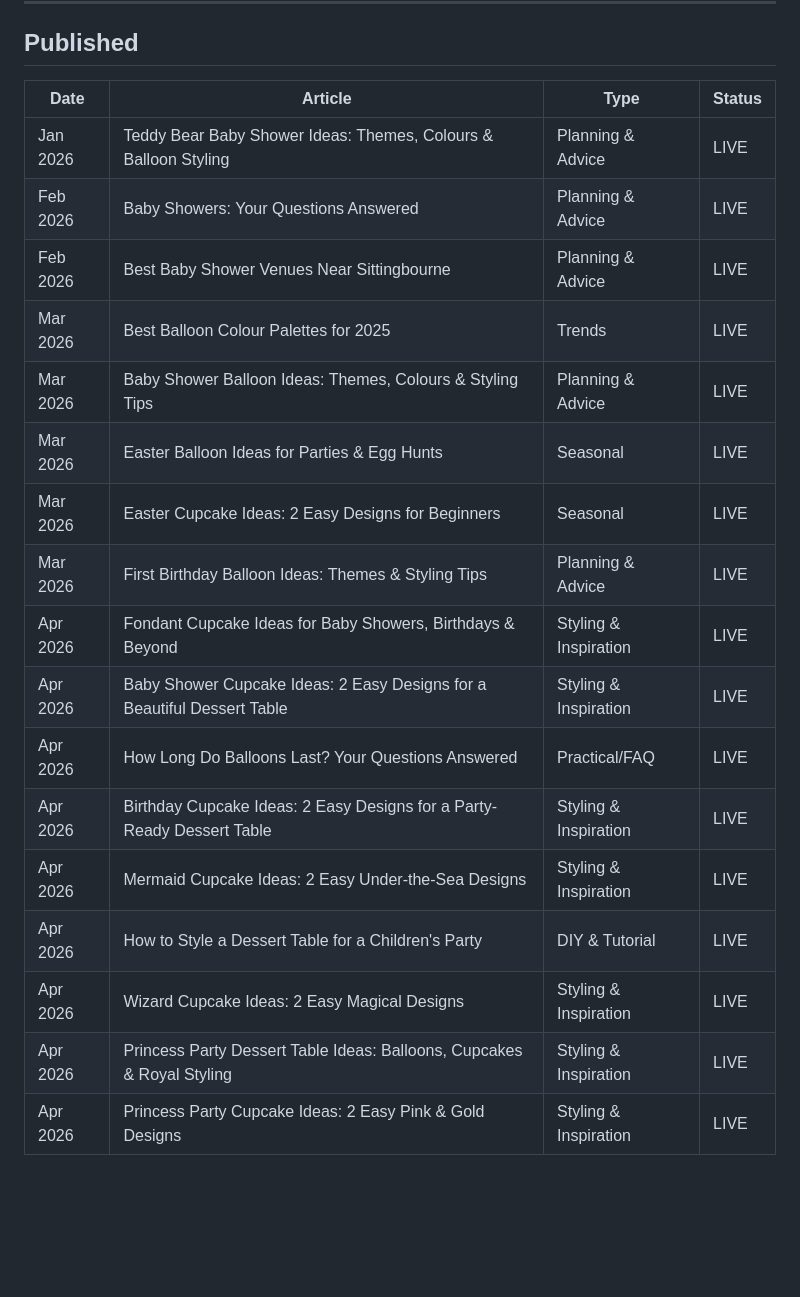
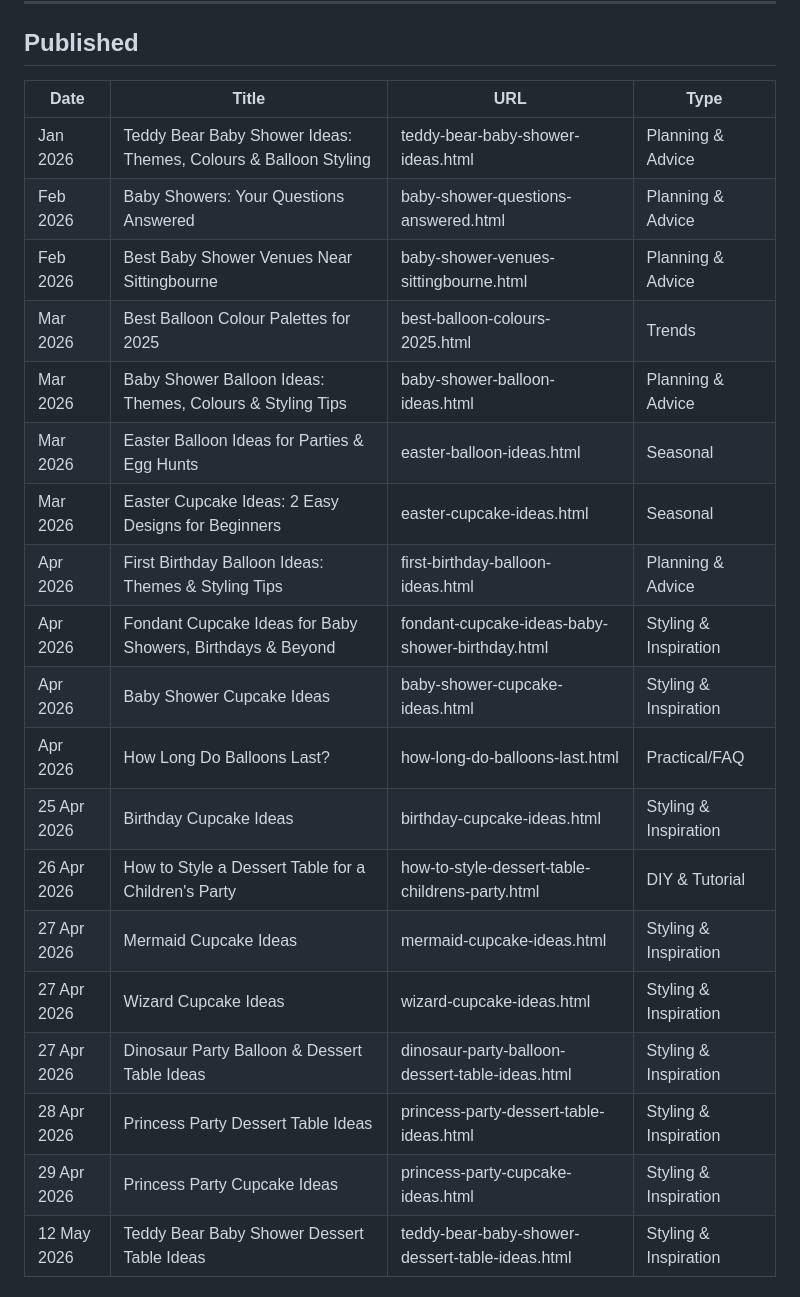
Before and after one commit to mcleoduk/little-moment-studio, a Markdown page: CONTENT-CALENDAR.md, the part around one of its changes. Drawn GitHub-style; blank space fills up the shorter version.

```diff
--- a/CONTENT-CALENDAR.md
+++ b/CONTENT-CALENDAR.md
@@ -6,22 +6,25 @@ Target frequency: **10 articles per month**
 
 ## Published
 
-| Date | Article | Type | Status |
-|------|---------|------|--------|
-| Jan 2026 | Teddy Bear Baby Shower Ideas: Themes, Colours & Balloon Styling | Planning & Advice | LIVE |
-| Feb 2026 | Baby Showers: Your Questions Answered | Planning & Advice | LIVE |
-| Feb 2026 | Best Baby Shower Venues Near Sittingbourne | Planning & Advice | LIVE |
-| Mar 2026 | Best Balloon Colour Palettes for 2025 | Trends | LIVE |
-| Mar 2026 | Baby Shower Balloon Ideas: Themes, Colours & Styling Tips | Planning & Advice | LIVE |
-| Mar 2026 | Easter Balloon Ideas for Parties & Egg Hunts | Seasonal | LIVE |
-| Mar 2026 | Easter Cupcake Ideas: 2 Easy Designs for Beginners | Seasonal | LIVE |
-| Mar 2026 | First Birthday Balloon Ideas: Themes & Styling Tips | Planning & Advice | LIVE |
-| Apr 2026 | Fondant Cupcake Ideas for Baby Showers, Birthdays & Beyond | Styling & Inspiration | LIVE |
-| Apr 2026 | Baby Shower Cupcake Ideas: 2 Easy Designs for a Beautiful Dessert Table | Styling & Inspiration | LIVE |
-| Apr 2026 | How Long Do Balloons Last? Your Questions Answered | Practical/FAQ | LIVE |
-| Apr 2026 | Birthday Cupcake Ideas: 2 Easy Designs for a Party-Ready Dessert Table | Styling & Inspiration | LIVE |
-| Apr 2026 | Mermaid Cupcake Ideas: 2 Easy Under-the-Sea Designs | Styling & Inspiration | LIVE |
-| Apr 2026 | How to Style a Dessert Table for a Children's Party | DIY & Tutorial | LIVE |
-| Apr 2026 | Wizard Cupcake Ideas: 2 Easy Magical Designs | Styling & Inspiration | LIVE |
-| Apr 2026 | Princess Party Dessert Table Ideas: Balloons, Cupcakes & Royal Styling | Styling & Inspiration | LIVE |
-| Apr 2026 | Princess Party Cupcake Ideas: 2 Easy Pink & Gold Designs | Styling & Inspiration | LIVE |
+| Date | Title | URL | Type |
+|------|-------|-----|------|
+| Jan 2026 | Teddy Bear Baby Shower Ideas: Themes, Colours & Balloon Styling | teddy-bear-baby-shower-ideas.html | Planning & Advice |
+| Feb 2026 | Baby Showers: Your Questions Answered | baby-shower-questions-answered.html | Planning & Advice |
+| Feb 2026 | Best Baby Shower Venues Near Sittingbourne | baby-shower-venues-sittingbourne.html | Planning & Advice |
+| Mar 2026 | Best Balloon Colour Palettes for 2025 | best-balloon-colours-2025.html | Trends |
+| Mar 2026 | Baby Shower Balloon Ideas: Themes, Colours & Styling Tips | baby-shower-balloon-ideas.html | Planning & Advice |
+| Mar 2026 | Easter Balloon Ideas for Parties & Egg Hunts | easter-balloon-ideas.html | Seasonal |
+| Mar 2026 | Easter Cupcake Ideas: 2 Easy Designs for Beginners | easter-cupcake-ideas.html | Seasonal |
+| Apr 2026 | First Birthday Balloon Ideas: Themes & Styling Tips | first-birthday-balloon-ideas.html | Planning & Advice |
+| Apr 2026 | Fondant Cupcake Ideas for Baby Showers, Birthdays & Beyond | fondant-cupcake-ideas-baby-shower-birthday.html | Styling & Inspiration |
+| Apr 2026 | Baby Shower Cupcake Ideas | baby-shower-cupcake-ideas.html | Styling & Inspiration |
+| Apr 2026 | How Long Do Balloons Last? | how-long-do-balloons-last.html | Practical/FAQ |
+| 25 Apr 2026 | Birthday Cupcake Ideas | birthday-cupcake-ideas.html | Styling & Inspiration |
+| 26 Apr 2026 | How to Style a Dessert Table for a Children's Party | how-to-style-dessert-table-childrens-party.html | DIY & Tutorial |
+| 27 Apr 2026 | Mermaid Cupcake Ideas | mermaid-cupcake-ideas.html | Styling & Inspiration |
+| 27 Apr 2026 | Wizard Cupcake Ideas | wizard-cupcake-ideas.html | Styling & Inspiration |
+| 27 Apr 2026 | Dinosaur Party Balloon & Dessert Table Ideas | dinosaur-party-balloon-dessert-table-ideas.html | Styling & Inspiration |
+| 28 Apr 2026 | Princess Party Dessert Table Ideas | princess-party-dessert-table-ideas.html | Styling & Inspiration |
+| 29 Apr 2026 | Princess Party Cupcake Ideas | princess-party-cupcake-ideas.html | Styling & Inspiration |
+| 12 May 2026 | Teddy Bear Baby Shower Dessert Table Ideas | teddy-bear-baby-shower-dessert-table-ideas.html | Styling & Inspiration |
+
```
Also changed, not shown: other parts of CONTENT-CALENDAR.md (+81 -86 lines).
